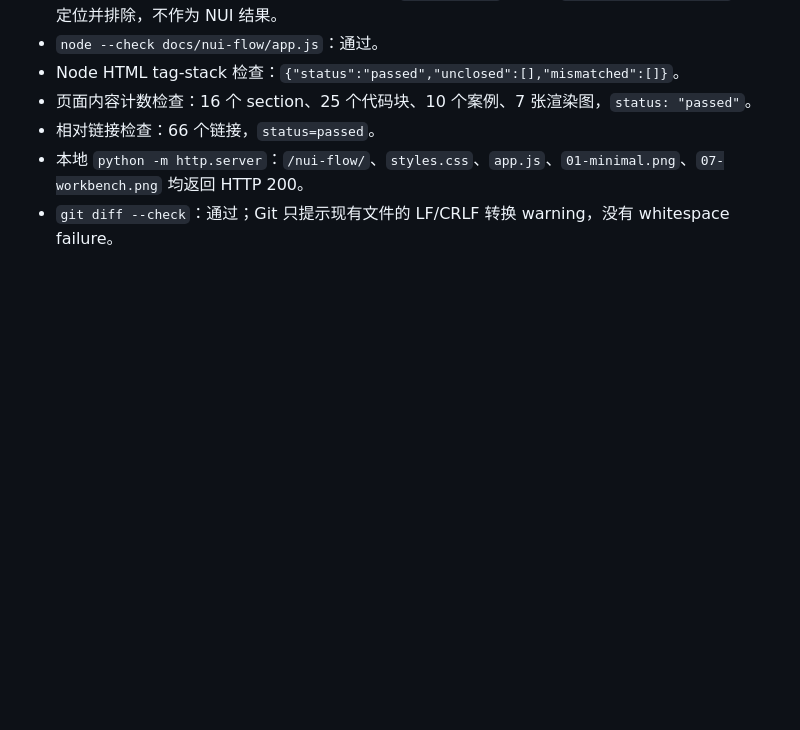
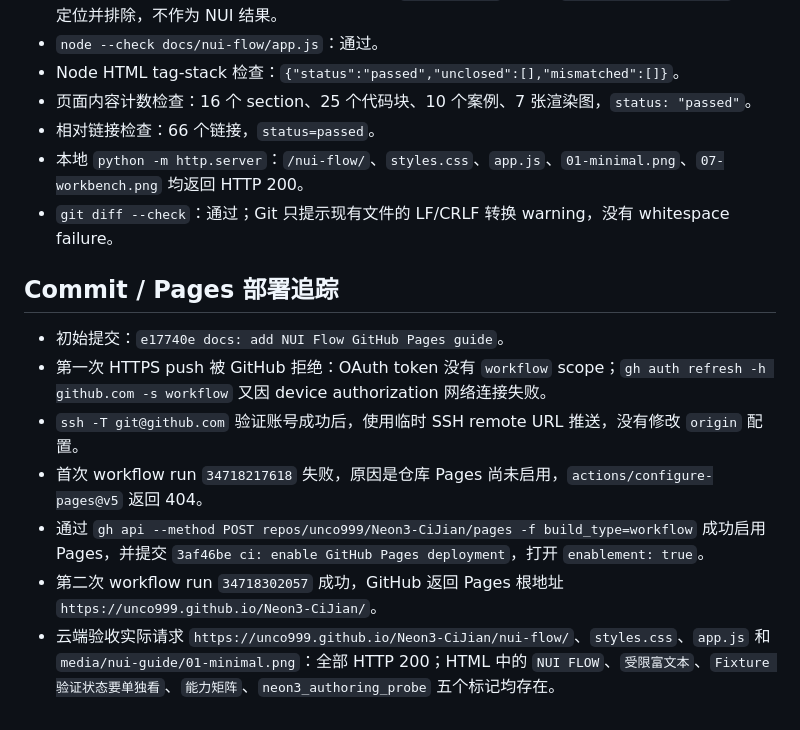
Before and after one commit to unco999/Neon3-CiJian, a Markdown page: docs/ai-diary/2026-09-13-nui-flow-pages.md, the part around the change. Rendered like a GitHub page; blank space fills up the shorter version.

Commit message:
docs: record Pages deployment

```diff
--- a/docs/ai-diary/2026-09-13-nui-flow-pages.md
+++ b/docs/ai-diary/2026-09-13-nui-flow-pages.md
@@ -80,3 +80,13 @@ status: completed
 - 相对链接检查：66 个链接，`status=passed`。
 - 本地 `python -m http.server`：`/nui-flow/`、`styles.css`、`app.js`、`01-minimal.png`、`07-workbench.png` 均返回 HTTP 200。
 - `git diff --check`：通过；Git 只提示现有文件的 LF/CRLF 转换 warning，没有 whitespace failure。
+
+## Commit / Pages 部署追踪
+
+- 初始提交：`e17740e docs: add NUI Flow GitHub Pages guide`。
+- 第一次 HTTPS push 被 GitHub 拒绝：OAuth token 没有 `workflow` scope；`gh auth refresh -h github.com -s workflow` 又因 device authorization 网络连接失败。
+- `ssh -T git@github.com` 验证账号成功后，使用临时 SSH remote URL 推送，没有修改 `origin` 配置。
+- 首次 workflow run `34718217618` 失败，原因是仓库 Pages 尚未启用，`actions/configure-pages@v5` 返回 404。
+- 通过 `gh api --method POST repos/unco999/Neon3-CiJian/pages -f build_type=workflow` 成功启用 Pages，并提交 `3af46be ci: enable GitHub Pages deployment`，打开 `enablement: true`。
+- 第二次 workflow run `34718302057` 成功，GitHub 返回 Pages 根地址 `https://unco999.github.io/Neon3-CiJian/`。
+- 云端验收实际请求 `https://unco999.github.io/Neon3-CiJian/nui-flow/`、`styles.css`、`app.js` 和 `media/nui-guide/01-minimal.png`：全部 HTTP 200；HTML 中的 `NUI FLOW`、`受限富文本`、`Fixture 验证状态要单独看`、`能力矩阵`、`neon3_authoring_probe` 五个标记均存在。
```
